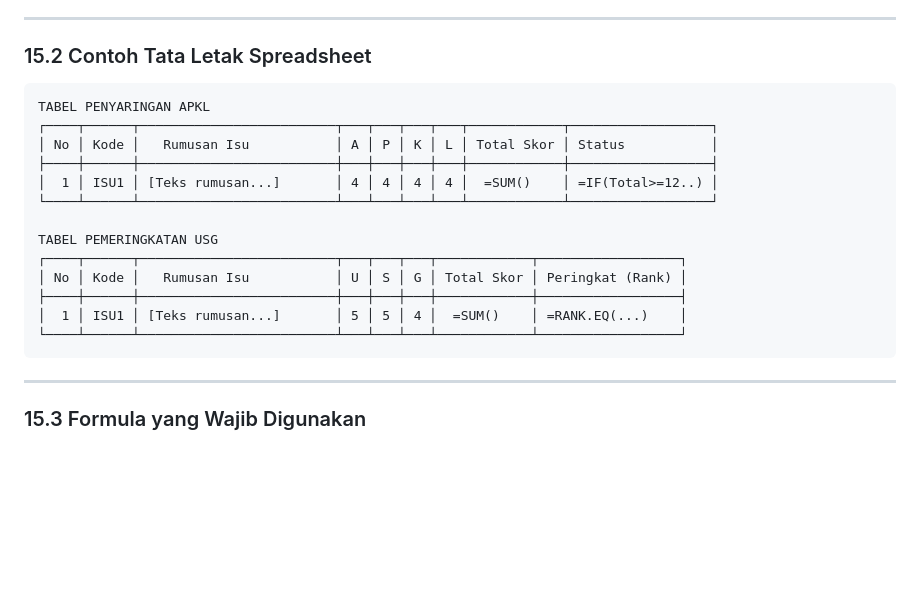
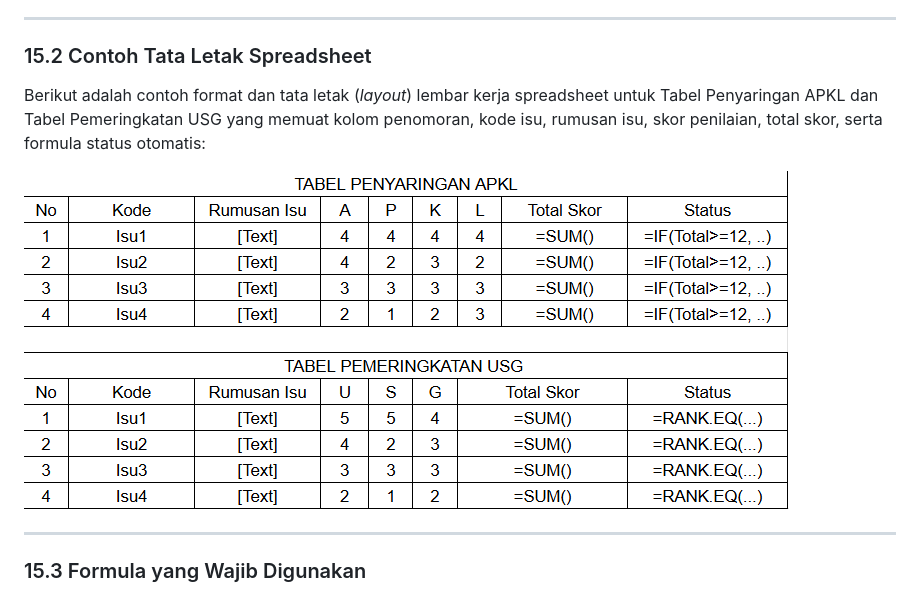
Before and after one commit to Kyfaiyya/Modul-Smartcity-LAB-KCKS-IT-ITS, a Markdown page: Modul 1.3 .md, the part around the change. Rendered like a GitHub page; pictures changed too: assets/contoh_sps.png (added); blank space fills up the shorter version.

Commit message:
feat(modul-1.3): ganti tabel ascii tata letak spreadsheet dengan gambar contoh sps pada subbab 15.2

````diff
--- a/Modul 1.3 .md
+++ b/Modul 1.3 .md
@@ -740,21 +740,9 @@ Tabel ini menunjukkan bagaimana sebuah kota besar mengidentifikasi isu per pilar
 
 ### 15.2 Contoh Tata Letak Spreadsheet
 
-```text
-TABEL PENYARINGAN APKL
-┌────┬──────┬─────────────────────────┬───┬───┬───┬───┬────────────┬──────────────────┐
-│ No │ Kode │   Rumusan Isu           │ A │ P │ K │ L │ Total Skor │ Status           │
-├────┼──────┼─────────────────────────┼───┼───┼───┼───┼────────────┼──────────────────┤
-│  1 │ ISU1 │ [Teks rumusan...]       │ 4 │ 4 │ 4 │ 4 │  =SUM()    │ =IF(Total>=12..) │
-└────┴──────┴─────────────────────────┴───┴───┴───┴───┴────────────┴──────────────────┘
+Berikut adalah contoh format dan tata letak (*layout*) lembar kerja spreadsheet untuk Tabel Penyaringan APKL dan Tabel Pemeringkatan USG yang memuat kolom penomoran, kode isu, rumusan isu, skor penilaian, total skor, serta formula status otomatis:
 
-TABEL PEMERINGKATAN USG
-┌────┬──────┬─────────────────────────┬───┬───┬───┬────────────┬──────────────────┐
-│ No │ Kode │   Rumusan Isu           │ U │ S │ G │ Total Skor │ Peringkat (Rank) │
-├────┼──────┼─────────────────────────┼───┼───┼───┼────────────┼──────────────────┤
-│  1 │ ISU1 │ [Teks rumusan...]       │ 5 │ 5 │ 4 │  =SUM()    │ =RANK.EQ(...)    │
-└────┴──────┴─────────────────────────┴───┴───┴───┴────────────┴──────────────────┘
-```
+![Contoh Tata Letak Spreadsheet APKL dan USG](./assets/contoh_sps.png)
 
 ---
 
````
